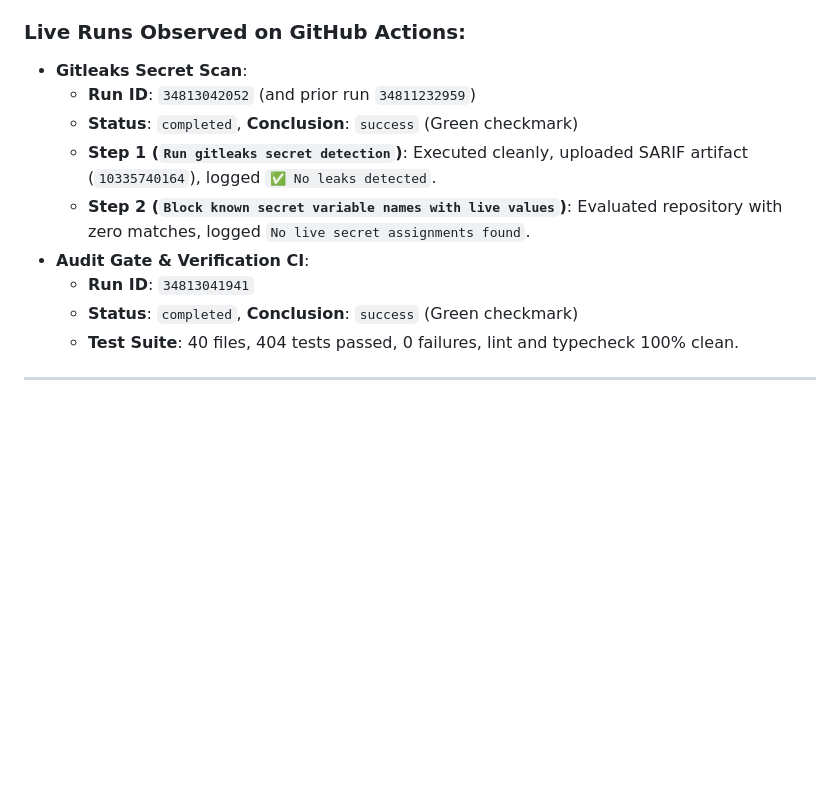
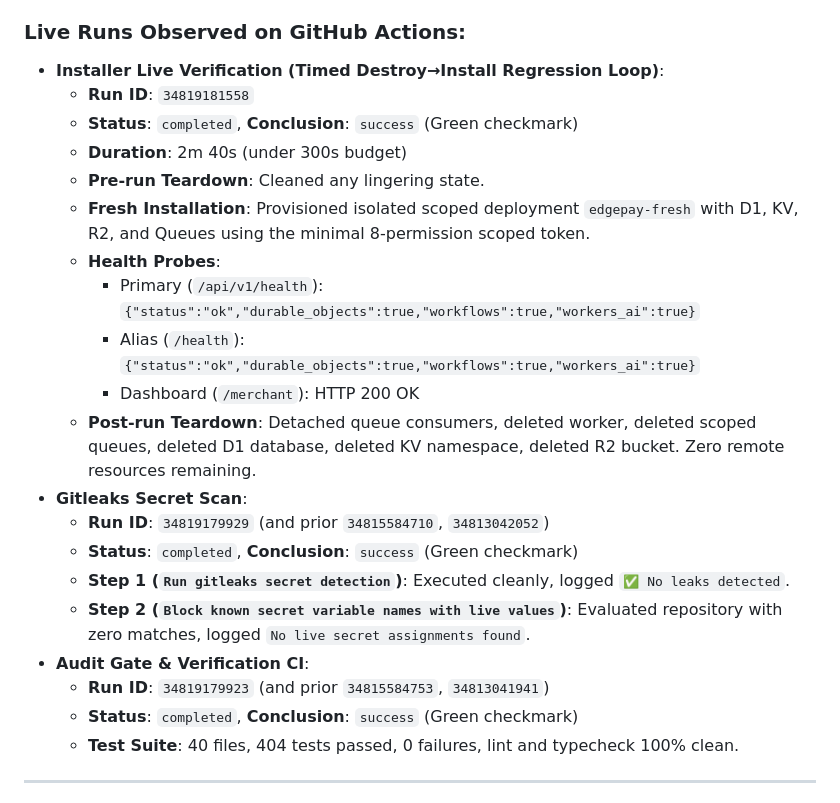
Before and after one commit to JonyBepary/edgepay-cf, a Markdown page: VERIFICATION.md, the part around the change. Drawn GitHub-style; blank space fills up the shorter version.

Commit message:
docs(verification): record successful live installer CI run and clean teardown evidence

```diff
--- a/VERIFICATION.md
+++ b/VERIFICATION.md
@@ -9,13 +9,24 @@ This document records the empirical verification and raw evidence gathered to va
 The Gitleaks Action workflow ([`.github/workflows/gitleaks.yml`](.github/workflows/gitleaks.yml)) was corrected to remove the invalid `args` input that caused GitHub Actions runner errors. Additionally, `remoteBindings: false` was set in [`vitest.config.ts`](vitest.config.ts) so Vitest runs workerd tests locally without attempting to initiate a remote proxy session for Workers AI in unauthenticated CI environments.
 
 ### Live Runs Observed on GitHub Actions:
+- **Installer Live Verification (Timed Destroy→Install Regression Loop)**:
+  - **Run ID**: `34819181558`
+  - **Status**: `completed`, **Conclusion**: `success` (Green checkmark)
+  - **Duration**: 2m 40s (under 300s budget)
+  - **Pre-run Teardown**: Cleaned any lingering state.
+  - **Fresh Installation**: Provisioned isolated scoped deployment `edgepay-fresh` with D1, KV, R2, and Queues using the minimal 8-permission scoped token.
+  - **Health Probes**:
+    - Primary (`/api/v1/health`): `{"status":"ok","durable_objects":true,"workflows":true,"workers_ai":true}`
+    - Alias (`/health`): `{"status":"ok","durable_objects":true,"workflows":true,"workers_ai":true}`
+    - Dashboard (`/merchant`): HTTP 200 OK
+  - **Post-run Teardown**: Detached queue consumers, deleted worker, deleted scoped queues, deleted D1 database, deleted KV namespace, deleted R2 bucket. Zero remote resources remaining.
 - **Gitleaks Secret Scan**:
-  - **Run ID**: `34813042052` (and prior run `34811232959`)
+  - **Run ID**: `34819179929` (and prior `34815584710`, `34813042052`)
   - **Status**: `completed`, **Conclusion**: `success` (Green checkmark)
-  - **Step 1 (`Run gitleaks secret detection`)**: Executed cleanly, uploaded SARIF artifact (`10335740164`), logged `✅ No leaks detected`.
+  - **Step 1 (`Run gitleaks secret detection`)**: Executed cleanly, logged `✅ No leaks detected`.
   - **Step 2 (`Block known secret variable names with live values`)**: Evaluated repository with zero matches, logged `No live secret assignments found`.
 - **Audit Gate & Verification CI**:
-  - **Run ID**: `34813041941`
+  - **Run ID**: `34819179923` (and prior `34815584753`, `34813041941`)
   - **Status**: `completed`, **Conclusion**: `success` (Green checkmark)
   - **Test Suite**: 40 files, 404 tests passed, 0 failures, lint and typecheck 100% clean.
 
```
